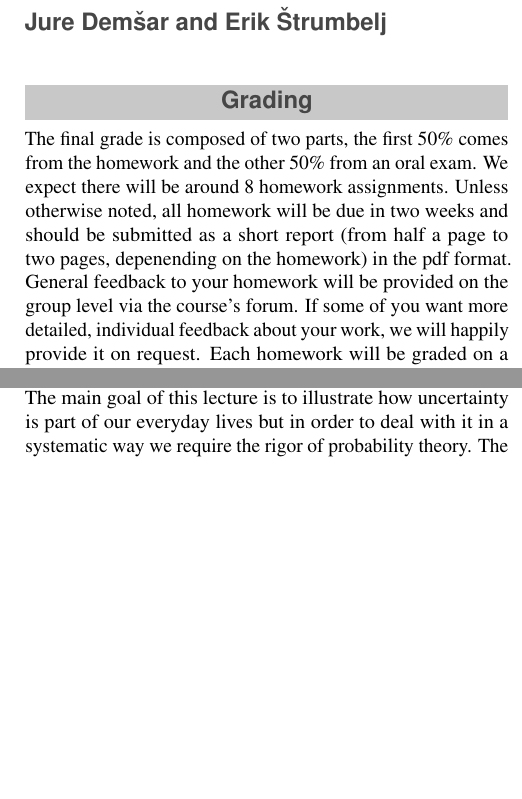
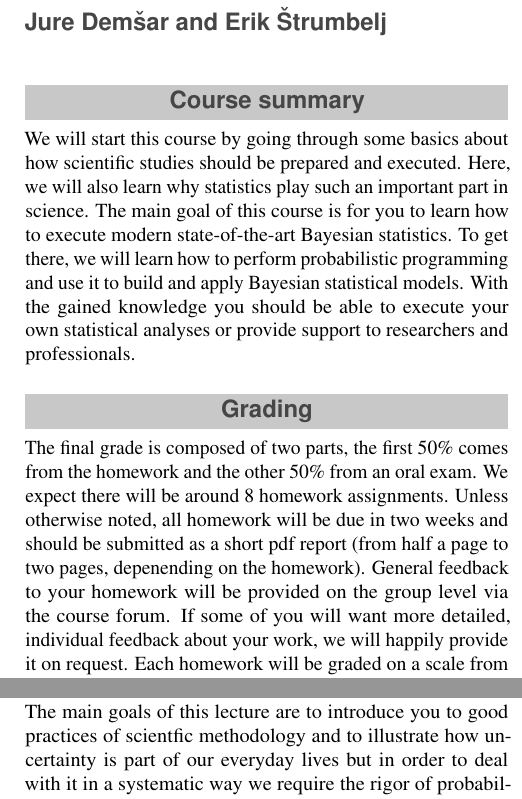
Before and after one commit to fri-datascience/course_bs, a LaTeX document (Outline/BS_Outline.tex): two parts of the columns of pages 1 and 2 of 3, joined at a grey line, cut so that both start at the same text, the shorter picture padded with empty space. Compiled offline with pdfLaTeX.

Commit message:
Updated the course outline.

```diff
--- a/Outline/BS_Outline.tex
+++ b/Outline/BS_Outline.tex
@@ -53,9 +53,13 @@
 %	CONTENTS
 %----------------------------------------------------------------------------------------
 
+\section*{Course summary}
+
+We will start this course by going through some basics about how scientific studies should be prepared and executed. Here, we will also learn why statistics play such an important part in science. The main goal of this course is for you to learn how to execute modern state-of-the-art Bayesian statistics. To get there, we will learn how to perform probabilistic programming and use it to build and apply Bayesian statistical models. With the gained knowledge you should be able to execute your own statistical analyses or provide support to researchers and professionals.
+
 \section*{Grading}
 
-The final grade is composed of two parts, the first 50\% comes from the homework and the other 50\% from an oral exam. We expect there will be around 8 homework assignments. Unless otherwise noted, all homework will be due in two weeks and should be submitted as a short report (from half a page to two pages, depenending on the homework) in the pdf format. General feedback to your homework will be provided on the group level via the course's forum. If some of you want more detailed, individual feedback about your work, we will happily provide it on request. Each homework will be graded on a scale from 1 to 5:
+The final grade is composed of two parts, the first 50\% comes from the homework and the other 50\% from an oral exam. We expect there will be around 8 homework assignments. Unless otherwise noted, all homework will be due in two weeks and should be submitted as a short pdf report (from half a page to two pages, depenending on the homework). General feedback to your homework will be provided on the group level via the course forum. If some of you will want more detailed, individual feedback about your work, we will happily provide it on request. Each homework will be graded on a scale from 1 to 5:
 
 \begin{itemize}
 	\item 5 -- perfect or nearly perfect submissions,
@@ -88,9 +92,9 @@ Lectures will span over approximately 14 weeks. Below is a more detailed outline
 
 The main goal of this lecture is to provide an introduction to the process of statistical enquiry. What is statistical enquiry, why is it important, and how do we approach it in a systematic way? We base our introduction on Wild and Pfannkuch’s 4 dimensions of statistical enquiry, with special focus on the 1st dimension, the PPDAC investigative cycle (Problem, Plan, Data, Analysis, Conclusions).
 
-\subsection*{Probabilistic Thinking [X. 10. 2022]}
+\subsection*{Scientific Methodology and Probabilistic Thinking [X. 10. 2022]}
 
-The main goal of this lecture is to illustrate how uncertainty is part of our everyday lives but in order to deal with it in a systematic way we require the rigor of probability theory. The language of probability theory allows us not only to express uncertainty but also to provide probabilistic interpretations of processes of interest, which then allows us to infer their properties from the data they generate. That is, probability theory is the very foundation of applied statistics.
+The main goals of this lecture are to introduce you to good practices of scientfic methodology and to illustrate how uncertainty is part of our everyday lives but in order to deal with it in a systematic way we require the rigor of probability theory. The language of probability theory allows us not only to express uncertainty but also to provide probabilistic interpretations of processes of interest, which then allows us to infer their properties from the data they generate. That is, probability theory is the very foundation of applied statistics.
 
 \subsection*{Probabilistic Programming [X. 10. 2022]}
 
```
Also changed, not shown: Outline/BS_Outline.pdf, Outline/BS_Outline.tex (6 more changed lines).
